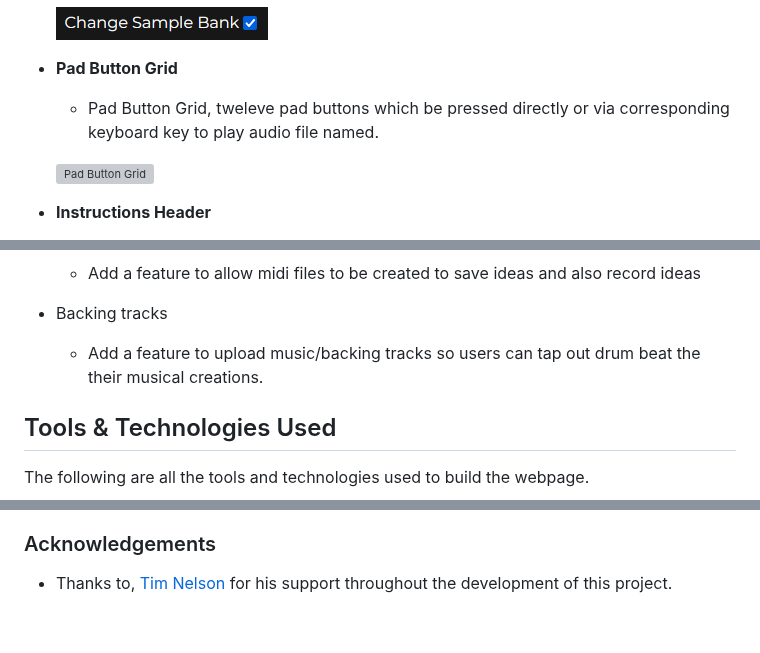
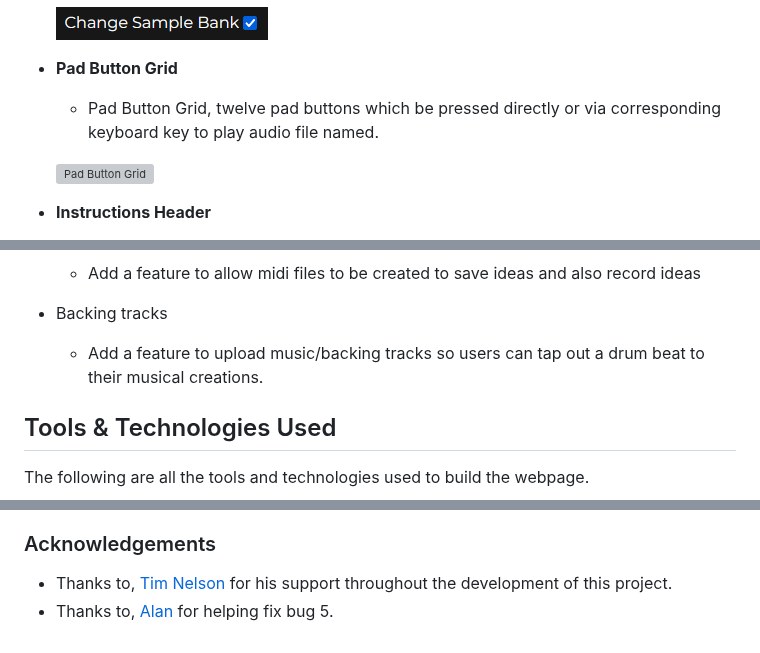
Before and after one commit to ogc1231/sample-pad, a Markdown page: README.md, 3 parts joined by grey strips. GitHub-like rendering; grey boxes are pictures that could not be loaded.

```diff
--- a/README.md
+++ b/README.md
@@ -104,7 +104,7 @@ As the wireframe was created in the early stages of the project some things chan
 
 - **Pad Button Grid**
 
-    - Pad Button Grid, tweleve pad buttons which be pressed directly or via corresponding keyboard key to play audio file named.
+    - Pad Button Grid, twelve pad buttons which be pressed directly or via corresponding keyboard key to play audio file named.
 
     ![Pad Button Grid](https://github.com/ogc1231/sample-pad/blob/main/documentation/testing/pad-button-grid.png)
 
@@ -151,7 +148,7 @@ Consider adding any helpful links or notes to help remind you in the future, if
     - Add a feature to allow midi files to be created to save ideas and also record ideas
 
 - Backing tracks
-    - Add a feature to upload music/backing tracks so users can tap out drum beat the their musical creations.
+    - Add a feature to upload music/backing tracks so users can tap out a drum beat to their musical creations.
 
 ## Tools & Technologies Used
 
@@ -258,3 +255,4 @@ Links to audio files used
 ### Acknowledgements
 
 - Thanks to, [Tim Nelson](https://github.com/TravelTimN) for his support throughout the development of this project.
+- Thanks to, [Alan](https://learn.codeinstitute.net) for helping fix bug 5.
```
Also changed, not shown: other parts of README.md (+7 -10 lines).
